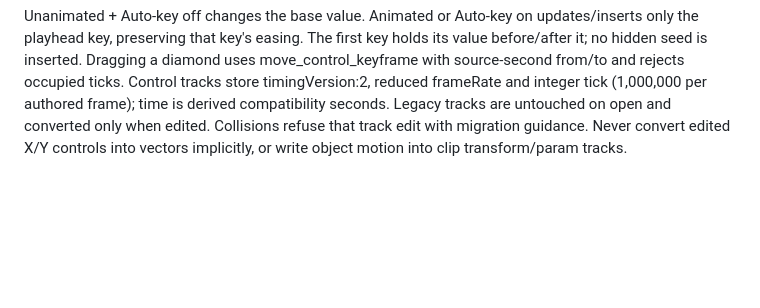
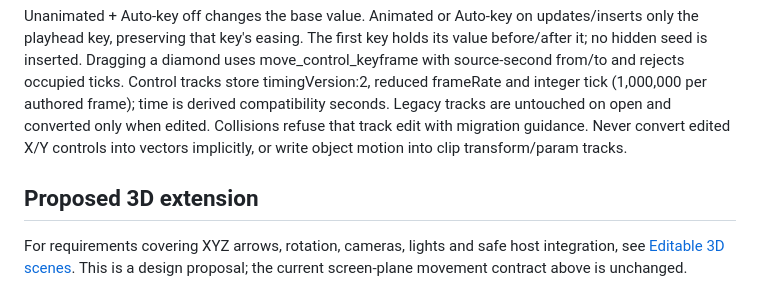
Before and after one commit to Stitchable-ai/editable-frames, a Markdown page: docs/object-manipulation.md, the part around the change. Drawn GitHub-style; blank space fills up the shorter version.

Commit message:
docs: specify editable 3D scene controls and gizmo integration

```diff
--- a/docs/object-manipulation.md
+++ b/docs/object-manipulation.md
@@ -43,3 +43,9 @@ Control tracks store timingVersion:2, reduced frameRate and integer tick
 tracks are untouched on open and converted only when edited. Collisions refuse
 that track edit with migration guidance. Never convert edited X/Y controls into
 vectors implicitly, or write object motion into clip transform/param tracks.
+
+## Proposed 3D extension
+
+For requirements covering XYZ arrows, rotation, cameras, lights and safe host
+integration, see [Editable 3D scenes](3d-scene-adjustment-requirements.md). This is
+a design proposal; the current screen-plane movement contract above is unchanged.
```
Also changed, not shown: docs/3d-scene-adjustment-requirements.md (added, +385 -0 lines).
